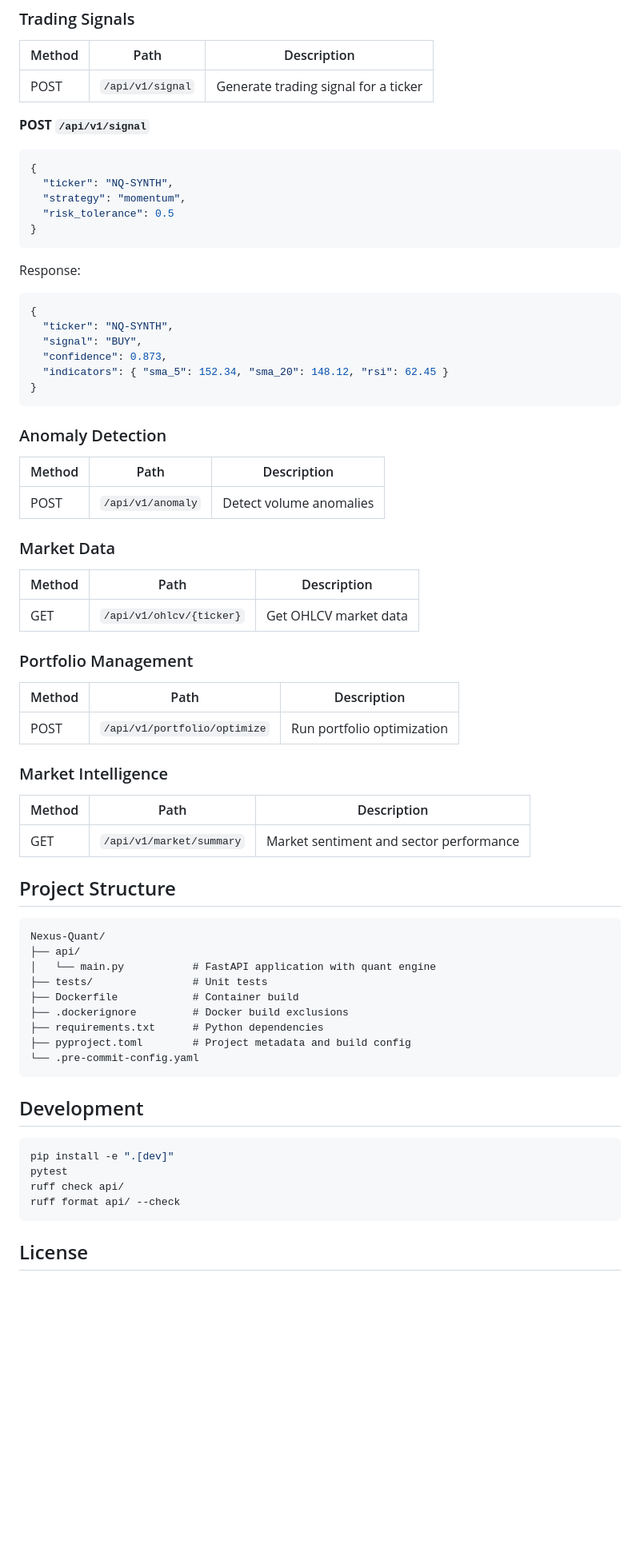
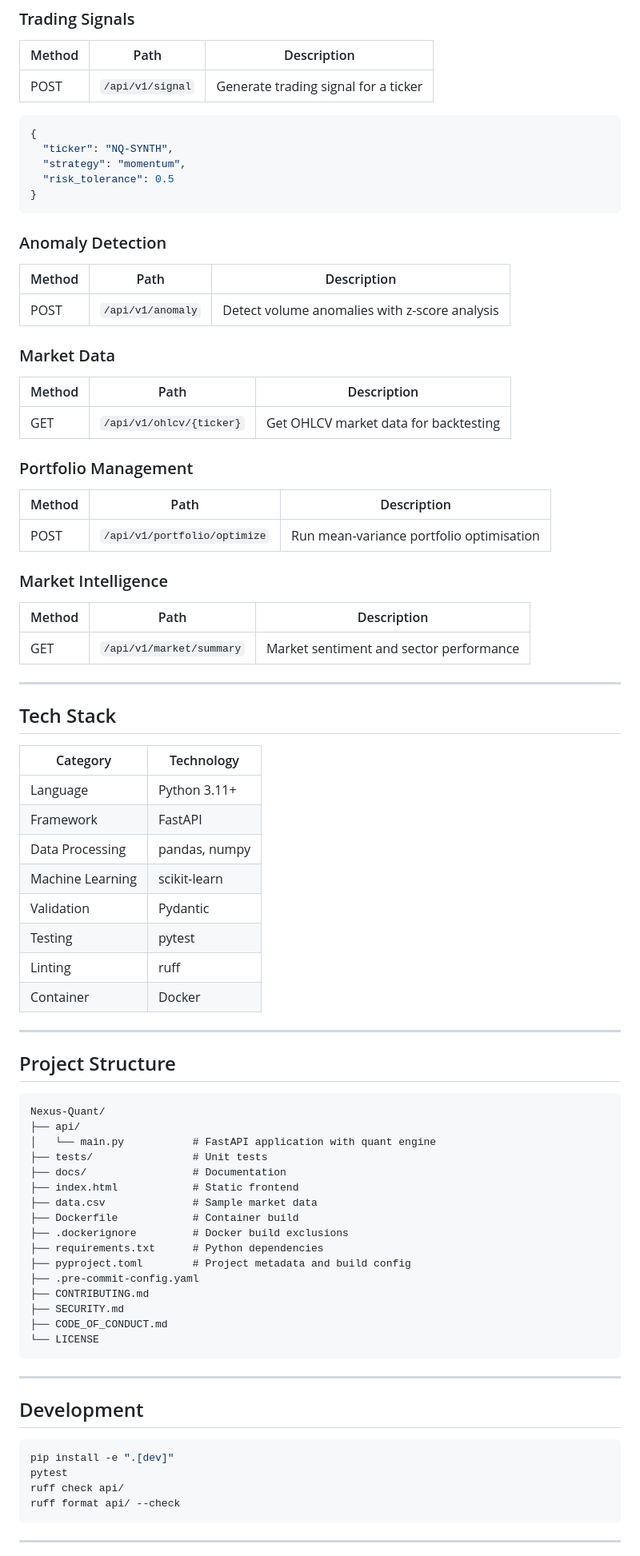
Before and after one commit to Raphasha27/Nexus-Quant, a Markdown page: README.md, the part around one of its changes. Shown at 80% size. Drawn GitHub-style; blank space fills up the shorter version.

````diff
--- a/README.md
+++ b/README.md
@@ -64,8 +101,6 @@ docker run -p 8000:8000 nexus-quant
 |--------|------|-------------|
 | POST | `/api/v1/signal` | Generate trading signal for a ticker |
 
-**POST `/api/v1/signal`**
-
 ```json
 {
   "ticker": "NQ-SYNTH",
@@ -74,39 +109,46 @@ docker run -p 8000:8000 nexus-quant
 }
 ```
 
-Response:
-```json
-{
-  "ticker": "NQ-SYNTH",
-  "signal": "BUY",
-  "confidence": 0.873,
-  "indicators": { "sma_5": 152.34, "sma_20": 148.12, "rsi": 62.45 }
-}
-```
-
 ### Anomaly Detection
 
 | Method | Path | Description |
 |--------|------|-------------|
-| POST | `/api/v1/anomaly` | Detect volume anomalies |
+| POST | `/api/v1/anomaly` | Detect volume anomalies with z-score analysis |
 
 ### Market Data
 
 | Method | Path | Description |
 |--------|------|-------------|
-| GET | `/api/v1/ohlcv/{ticker}` | Get OHLCV market data |
+| GET | `/api/v1/ohlcv/{ticker}` | Get OHLCV market data for backtesting |
 
 ### Portfolio Management
 
 | Method | Path | Description |
 |--------|------|-------------|
-| POST | `/api/v1/portfolio/optimize` | Run portfolio optimization |
+| POST | `/api/v1/portfolio/optimize` | Run mean-variance portfolio optimisation |
 
 ### Market Intelligence
 
 | Method | Path | Description |
 |--------|------|-------------|
 | GET | `/api/v1/market/summary` | Market sentiment and sector performance |
+
+---
+
+## Tech Stack
+
+| Category | Technology |
+|----------|------------|
+| Language | Python 3.11+ |
+| Framework | FastAPI |
+| Data Processing | pandas, numpy |
+| Machine Learning | scikit-learn |
+| Validation | Pydantic |
+| Testing | pytest |
+| Linting | ruff |
+| Container | Docker |
+
+---
 
 ## Project Structure
 
@@ -115,12 +157,21 @@ Nexus-Quant/
 ├── api/
 │   └── main.py           # FastAPI application with quant engine
 ├── tests/                # Unit tests
+├── docs/                 # Documentation
+├── index.html            # Static frontend
+├── data.csv              # Sample market data
 ├── Dockerfile            # Container build
 ├── .dockerignore         # Docker build exclusions
 ├── requirements.txt      # Python dependencies
 ├── pyproject.toml        # Project metadata and build config
-└── .pre-commit-config.yaml
+├── .pre-commit-config.yaml
+├── CONTRIBUTING.md
+├── SECURITY.md
+├── CODE_OF_CONDUCT.md
+└── LICENSE
 ```
+
+---
 
 ## Development
 
@@ -131,5 +182,5 @@ ruff check api/
 ruff format api/ --check
 ```
 
-## License
+---
 
````
Also changed, not shown: other parts of README.md (+69 -65 lines).
